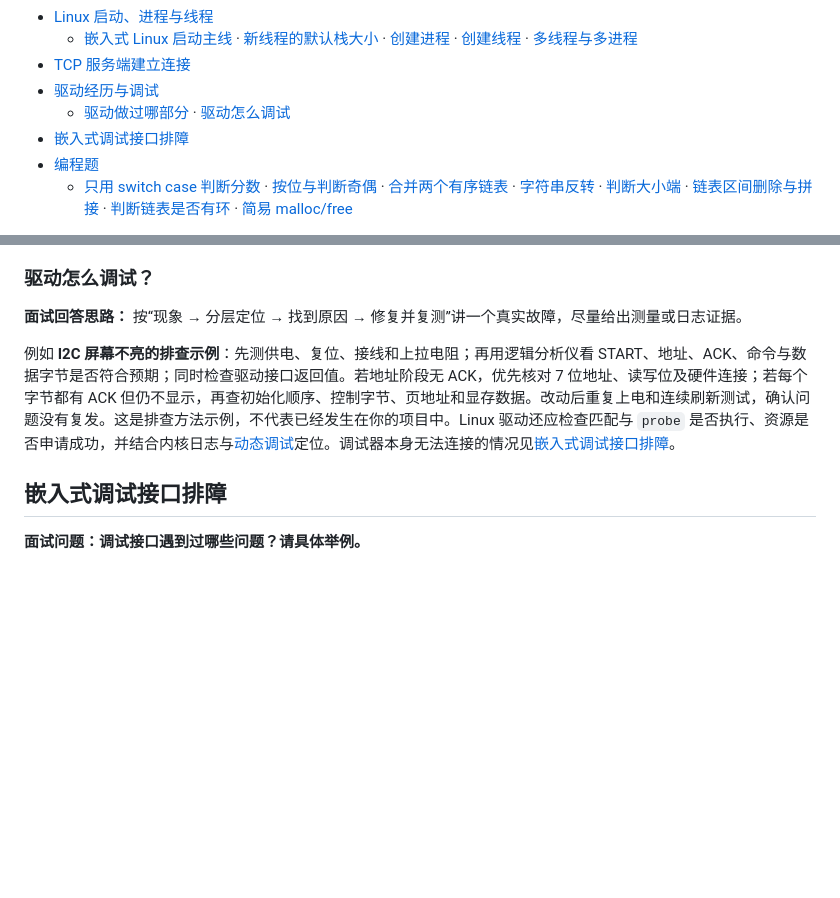
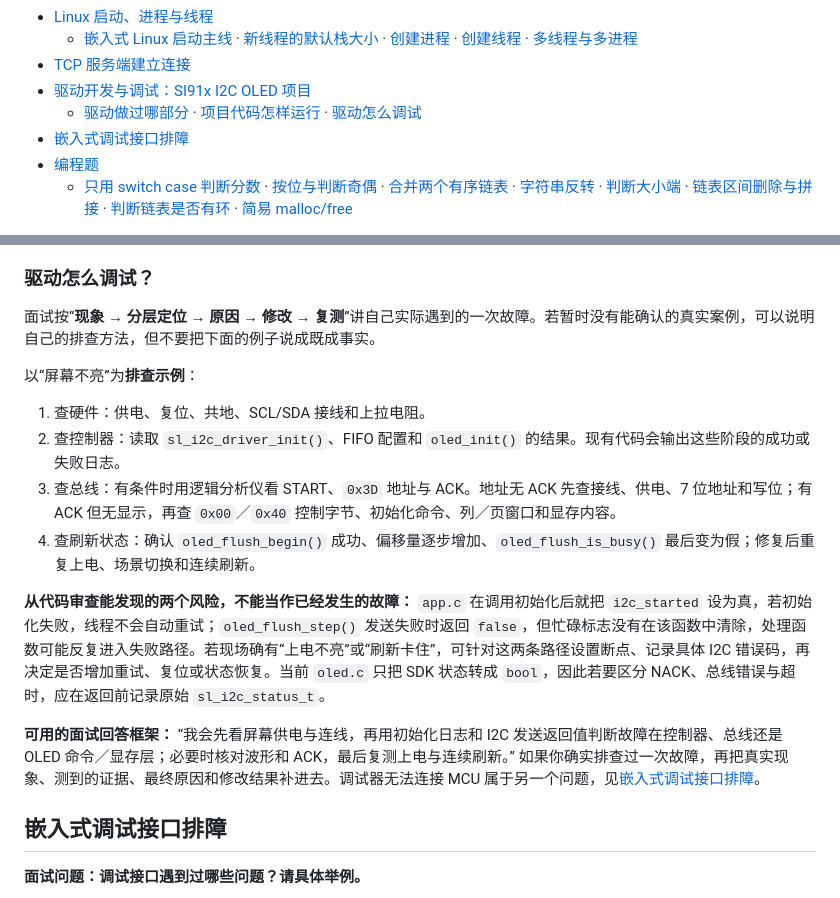
Before and after one commit to master869/interview-notes, a Markdown page: README.md, 2 parts joined by grey strips. Drawn GitHub-style; blank space fills up the shorter version.

Commit message:
Expand OLED driver interview section with project flow

```diff
--- a/README.md
+++ b/README.md
@@ -41,8 +41,8 @@
 - [Linux 启动、进程与线程](#linux)
   - [嵌入式 Linux 启动主线](#linux-boot) · [新线程的默认栈大小](#linux-thread-stack-size) · [创建进程](#linux-process-creation) · [创建线程](#linux-thread-creation) · [多线程与多进程](#threads-vs-processes)
 - [TCP 服务端建立连接](#tcp-server-connection)
-- [驱动经历与调试](#driver-experience)
-  - [驱动做过哪部分](#driver-work) · [驱动怎么调试](#driver-debug)
+- [驱动开发与调试：SI91x I2C OLED 项目](#driver-experience)
+  - [驱动做过哪部分](#driver-work) · [项目代码怎样运行](#driver-oled-flow) · [驱动怎么调试](#driver-debug)
 - [嵌入式调试接口排障](#debug-interface)
 - [编程题](#coding-problems)
   - [只用 switch case 判断分数](#switch-score) · [按位与判断奇偶](#bitwise-parity) · [合并两个有序链表](#merge-sorted-lists) · [字符串反转](#reverse-string) · [判断大小端](#endianness-code) · [链表区间删除与拼接](#splice-linked-lists) · [判断链表是否有环](#linked-list-cycle) · [简易 malloc/free](#simple-allocator)
@@ -1503,9 +1556,18 @@ socket() → [setsockopt()] → bind() → listen() → accept() → recv()/send
 ### 驱动怎么调试？
 <!-- TOPIC:driver-debug:START -->
 
-**面试回答思路：** 按“现象 → 分层定位 → 找到原因 → 修复并复测”讲一个真实故障，尽量给出测量或日志证据。
-
-例如 **I2C 屏幕不亮的排查示例**：先测供电、复位、接线和上拉电阻；再用逻辑分析仪看 START、地址、ACK、命令与数据字节是否符合预期；同时检查驱动接口返回值。若地址阶段无 ACK，优先核对 7 位地址、读写位及硬件连接；若每个字节都有 ACK 但仍不显示，再查初始化顺序、控制字节、页地址和显存数据。改动后重复上电和连续刷新测试，确认问题没有复发。这是排查方法示例，不代表已经发生在你的项目中。Linux 驱动还应检查匹配与 `probe` 是否执行、资源是否申请成功，并结合内核日志与[动态调试](https://docs.kernel.org/admin-guide/dynamic-debug-howto.html)定位。调试器本身无法连接的情况见[嵌入式调试接口排障](#debug-interface)。
+面试按“**现象 → 分层定位 → 原因 → 修改 → 复测**”讲自己实际遇到的一次故障。若暂时没有能确认的真实案例，可以说明自己的排查方法，但不要把下面的例子说成既成事实。
+
+以“屏幕不亮”为**排查示例**：
+
+1. 查硬件：供电、复位、共地、SCL/SDA 接线和上拉电阻。
+2. 查控制器：读取 `sl_i2c_driver_init()`、FIFO 配置和 `oled_init()` 的结果。现有代码会输出这些阶段的成功或失败日志。
+3. 查总线：有条件时用逻辑分析仪看 START、`0x3D` 地址与 ACK。地址无 ACK 先查接线、供电、7 位地址和写位；有 ACK 但无显示，再查 `0x00`／`0x40` 控制字节、初始化命令、列／页窗口和显存内容。
+4. 查刷新状态：确认 `oled_flush_begin()` 成功、偏移量逐步增加、`oled_flush_is_busy()` 最后变为假；修复后重复上电、场景切换和连续刷新。
+
+**从代码审查能发现的两个风险，不能当作已经发生的故障：** `app.c` 在调用初始化后就把 `i2c_started` 设为真，若初始化失败，线程不会自动重试；`oled_flush_step()` 发送失败时返回 `false`，但忙碌标志没有在该函数中清除，处理函数可能反复进入失败路径。若现场确有“上电不亮”或“刷新卡住”，可针对这两条路径设置断点、记录具体 I2C 错误码，再决定是否增加重试、复位或状态恢复。当前 `oled.c` 只把 SDK 状态转成 `bool`，因此若要区分 NACK、总线错误与超时，应在返回前记录原始 `sl_i2c_status_t`。
+
+**可用的面试回答框架：** “我会先看屏幕供电与连线，再用初始化日志和 I2C 发送返回值判断故障在控制器、总线还是 OLED 命令／显存层；必要时核对波形和 ACK，最后复测上电与连续刷新。” 如果你确实排查过一次故障，再把真实现象、测到的证据、最终原因和修改结果补进去。调试器无法连接 MCU 属于另一个问题，见[嵌入式调试接口排障](#debug-interface)。
 <!-- TOPIC:driver-debug:END -->
 
 <a id="debug-interface"></a>
```
Also changed, not shown: other parts of README.md (+57 -4 lines).
